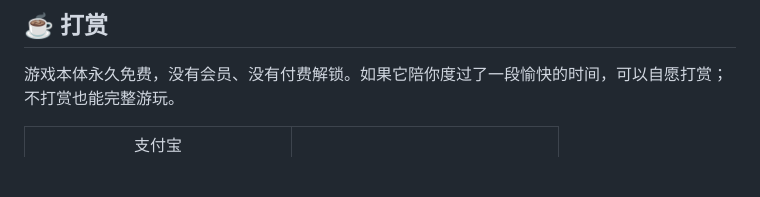
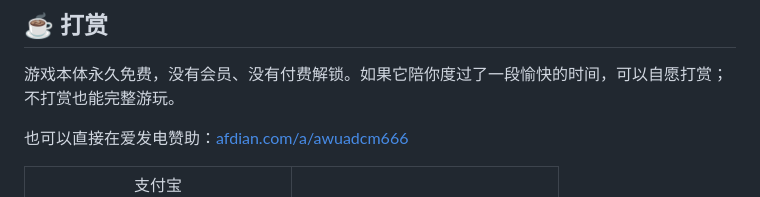
Before and after one commit to AWua-Dcm/gomoku-3d-4d, a Markdown page: README.md, the part around the change. GitHub-like rendering; blank space fills up the shorter version.

Commit message:
README：打赏区加入爱发电链接
Co-Authored-By: Claude Code <noreply@anthropic.com>

```diff
--- a/README.md
+++ b/README.md
@@ -201,6 +201,8 @@ bash _verify/run-all.sh
 游戏本体永久免费，没有会员、没有付费解锁。如果它陪你度过了一段愉快的时间，可以自愿打赏；
 不打赏也能完整游玩。
 
+也可以直接在爱发电赞助：[afdian.com/a/awuadcm666](https://afdian.com/a/awuadcm666)
+
 <table>
   <tr>
     <td align="center">支付宝<br><img src="assets/donate-alipay.jpg" width="240" alt="支付宝打赏二维码"></td>
```
Also changed, not shown: README.en.md (+2 -0 lines).
